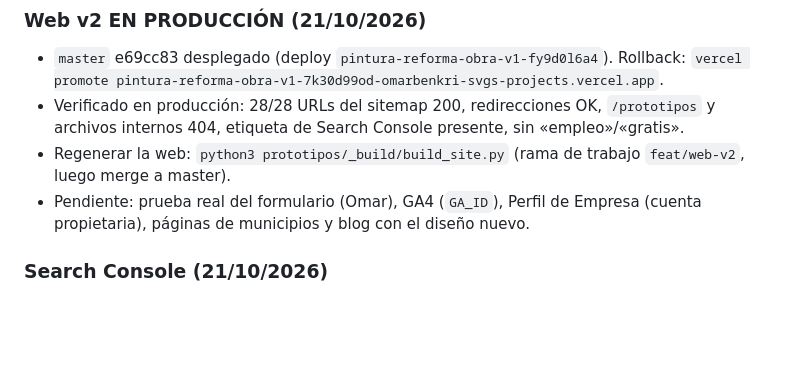
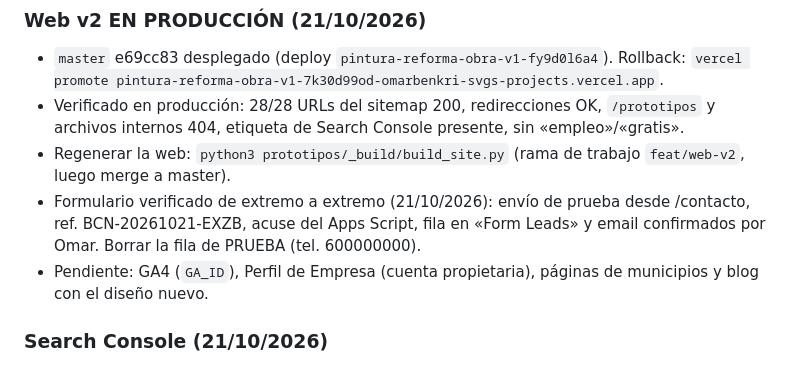
Before and after one commit to omarbenkri-svg/pintura-reforma-pro, a Markdown page: HANDOFF.md, the part around the change. Drawn GitHub-style; blank space fills up the shorter version.

Commit message:
docs(handoff): contact form verified end to end
Co-Authored-By: Claude Opus 5.5 <noreply@anthropic.com>

```diff
--- a/HANDOFF.md
+++ b/HANDOFF.md
@@ -122,7 +122,8 @@ Punto único de verdad del estado del proyecto. Cualquier agente lee esto ANTES
 - `master` e69cc83 desplegado (deploy `pintura-reforma-obra-v1-fy9d0l6a4`). Rollback: `vercel promote pintura-reforma-obra-v1-7k30d99od-omarbenkri-svgs-projects.vercel.app`.
 - Verificado en producción: 28/28 URLs del sitemap 200, redirecciones OK, `/prototipos` y archivos internos 404, etiqueta de Search Console presente, sin «empleo»/«gratis».
 - Regenerar la web: `python3 prototipos/_build/build_site.py` (rama de trabajo `feat/web-v2`, luego merge a master).
-- Pendiente: prueba real del formulario (Omar), GA4 (`GA_ID`), Perfil de Empresa (cuenta propietaria), páginas de municipios y blog con el diseño nuevo.
+- Formulario verificado de extremo a extremo (21/10/2026): envío de prueba desde /contacto, ref. BCN-20261021-EXZB, acuse del Apps Script, fila en «Form Leads» y email confirmados por Omar. Borrar la fila de PRUEBA (tel. 600000000).
+- Pendiente: GA4 (`GA_ID`), Perfil de Empresa (cuenta propietaria), páginas de municipios y blog con el diseño nuevo.
 
 ### Search Console (21/10/2026)
 - Propiedad `https://bcnproreforma.com/` verificada con etiqueta HTML en la cuenta `omarbenkri@gmail.com`; sitemap enviado. **No quitar la meta `google-site-verification`** (está en `master` y en el generador de la v2).
```
